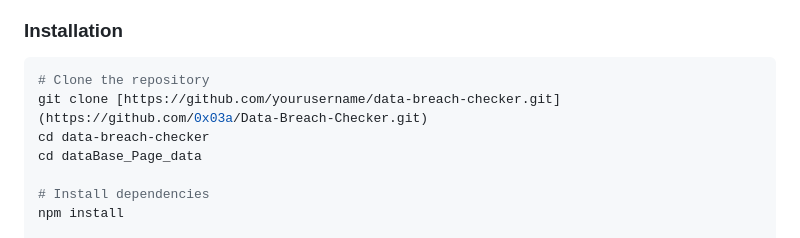
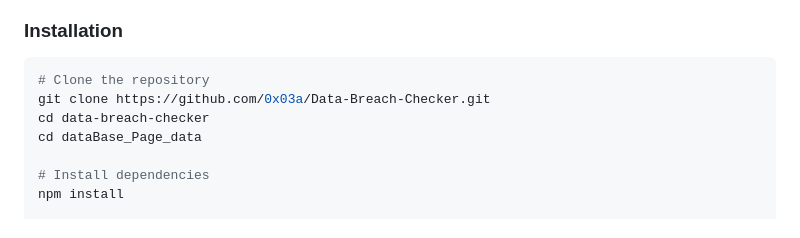
Before and after one commit to 0x03a/Data-Breach-Checker, a Markdown page: README.md, the part around the change. Rendered like a GitHub page.

````diff
--- a/README.md
+++ b/README.md
@@ -87,7 +87,7 @@ data-breach-checker/
 ### Installation
 ```bash
 # Clone the repository
-git clone [https://github.com/yourusername/data-breach-checker.git](https://github.com/0x03a/Data-Breach-Checker.git)
+git clone https://github.com/0x03a/Data-Breach-Checker.git
 cd data-breach-checker
 cd dataBase_Page_data
 
````
